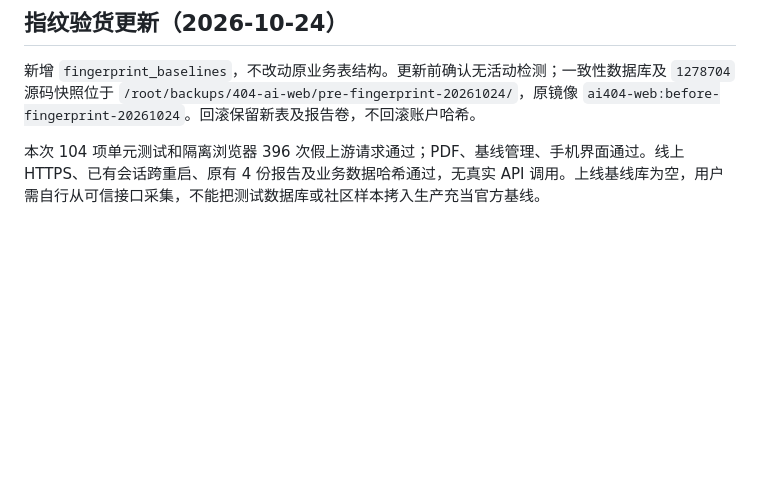
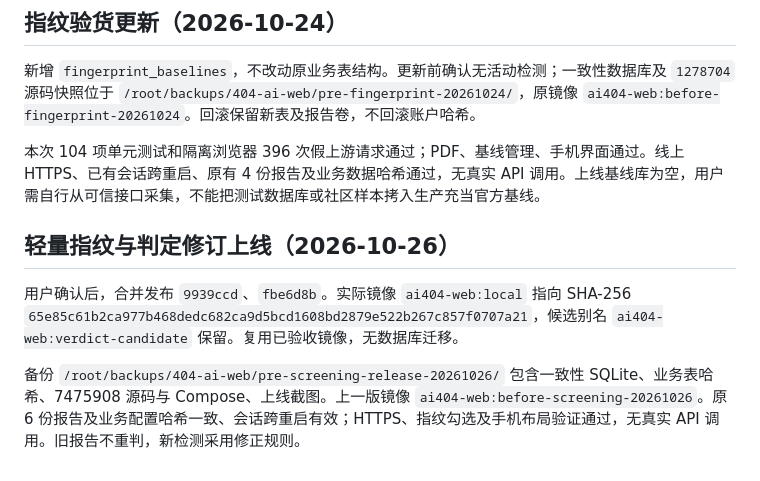
Before and after one commit to HammerGPT/404_AI_Web, a Markdown page: DEPLOYMENT.md, the part around the change. GitHub-like rendering; blank space fills up the shorter version.

```diff
--- a/DEPLOYMENT.md
+++ b/DEPLOYMENT.md
@@ -96,3 +96,10 @@ docker compose -f compose.nginx.yaml exec app python -m app.auth reset-password
 新增 `fingerprint_baselines`，不改动原业务表结构。更新前确认无活动检测；一致性数据库及 `1278704` 源码快照位于 `/root/backups/404-ai-web/pre-fingerprint-20261024/`，原镜像 `ai404-web:before-fingerprint-20261024`。回滚保留新表及报告卷，不回滚账户哈希。
 
 本次 104 项单元测试和隔离浏览器 396 次假上游请求通过；PDF、基线管理、手机界面通过。线上 HTTPS、已有会话跨重启、原有 4 份报告及业务数据哈希通过，无真实 API 调用。上线基线库为空，用户需自行从可信接口采集，不能把测试数据库或社区样本拷入生产充当官方基线。
+
+
+## 轻量指纹与判定修订上线（2026-10-26）
+
+用户确认后，合并发布 `9939ccd`、`fbe6d8b`。实际镜像 `ai404-web:local` 指向 SHA-256 `65e85c61b2ca977b468dedc682ca9d5bcd1608bd2879e522b267c857f0707a21`，候选别名 `ai404-web:verdict-candidate` 保留。复用已验收镜像，无数据库迁移。
+
+备份 `/root/backups/404-ai-web/pre-screening-release-20261026/` 包含一致性 SQLite、业务表哈希、7475908 源码与 Compose、上线截图。上一版镜像 `ai404-web:before-screening-20261026`。原 6 份报告及业务配置哈希一致、会话跨重启有效；HTTPS、指纹勾选及手机布局验证通过，无真实 API 调用。旧报告不重判，新检测采用修正规则。
```
Also changed, not shown: IMPLEMENTATION_STATUS.md (+11 -0 lines).
